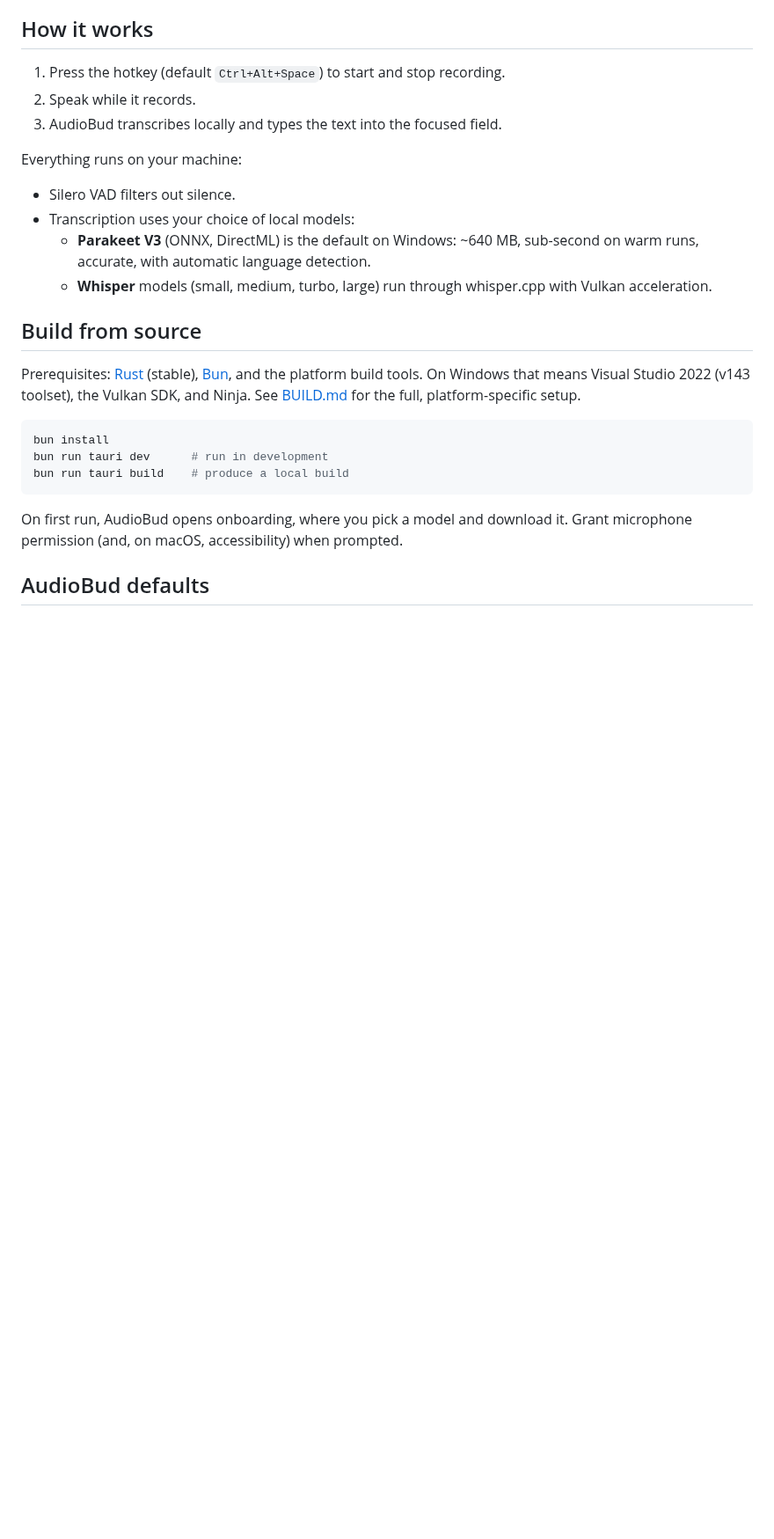
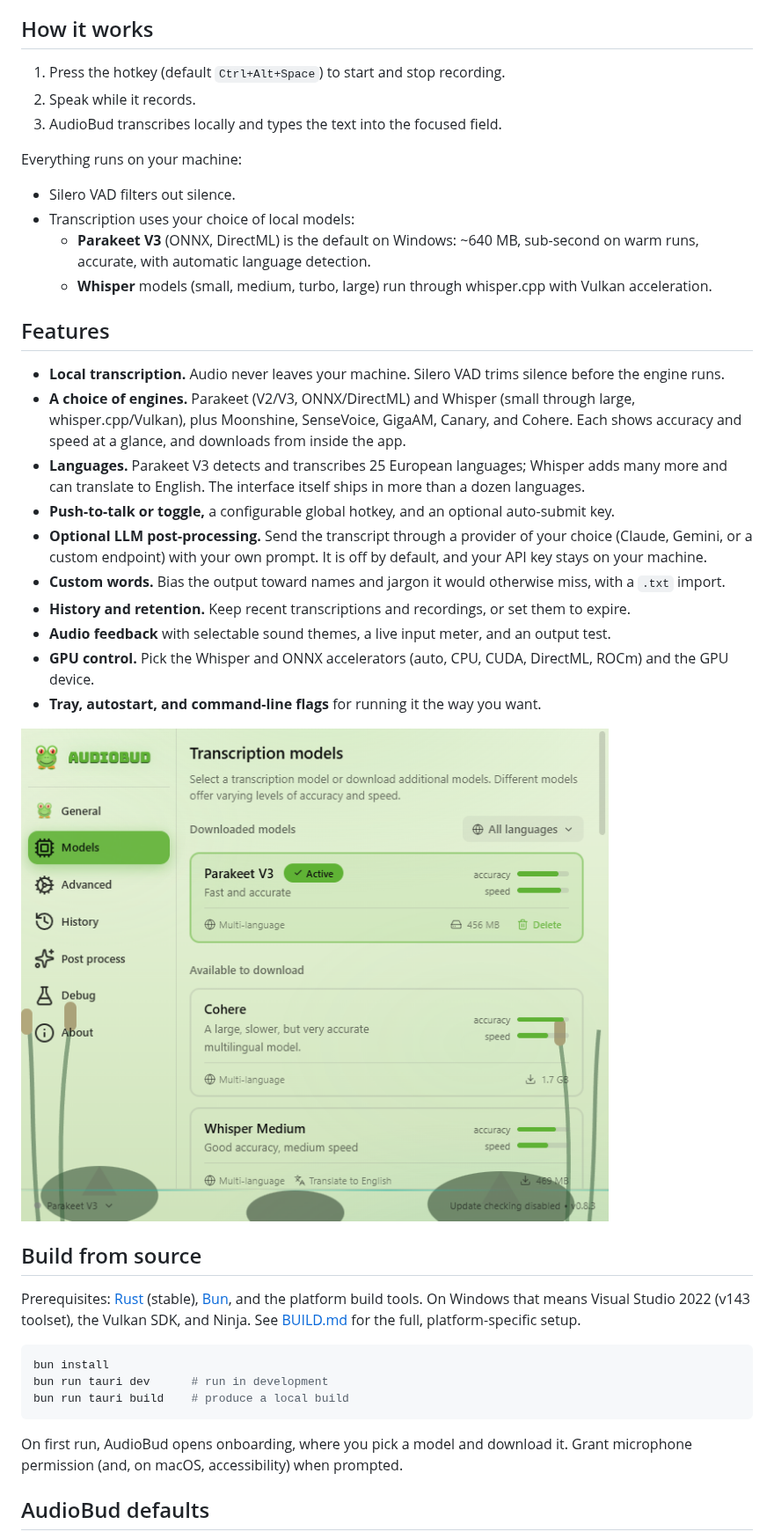
Before and after one commit to jamditis/audiobud, a Markdown page: README.md, the part around one of its changes. Shown at 88% size. GitHub-like rendering; pictures changed too: screenshots/models.png (added); blank space fills up the shorter version.

```diff
--- a/README.md
+++ b/README.md
@@ -20,6 +26,21 @@ Everything runs on your machine:
 - Transcription uses your choice of local models:
   - **Parakeet V3** (ONNX, DirectML) is the default on Windows: ~640 MB, sub-second on warm runs, accurate, with automatic language detection.
   - **Whisper** models (small, medium, turbo, large) run through whisper.cpp with Vulkan acceleration.
+
+## Features
+
+- **Local transcription.** Audio never leaves your machine. Silero VAD trims silence before the engine runs.
+- **A choice of engines.** Parakeet (V2/V3, ONNX/DirectML) and Whisper (small through large, whisper.cpp/Vulkan), plus Moonshine, SenseVoice, GigaAM, Canary, and Cohere. Each shows accuracy and speed at a glance, and downloads from inside the app.
+- **Languages.** Parakeet V3 detects and transcribes 25 European languages; Whisper adds many more and can translate to English. The interface itself ships in more than a dozen languages.
+- **Push-to-talk or toggle,** a configurable global hotkey, and an optional auto-submit key.
+- **Optional LLM post-processing.** Send the transcript through a provider of your choice (Claude, Gemini, or a custom endpoint) with your own prompt. It is off by default, and your API key stays on your machine.
+- **Custom words.** Bias the output toward names and jargon it would otherwise miss, with a `.txt` import.
+- **History and retention.** Keep recent transcriptions and recordings, or set them to expire.
+- **Audio feedback** with selectable sound themes, a live input meter, and an output test.
+- **GPU control.** Pick the Whisper and ONNX accelerators (auto, CPU, CUDA, DirectML, ROCm) and the GPU device.
+- **Tray, autostart, and command-line flags** for running it the way you want.
+
+![The model picker, with Parakeet V3 active and other engines available to download.](screenshots/models.png)
 
 ## Build from source
 
```
Also changed, not shown: other parts of README.md (+7 -1 lines), CHANGELOG.md (added, +76 -0 lines), screenshots/app-general.png (added), 4 other files.
